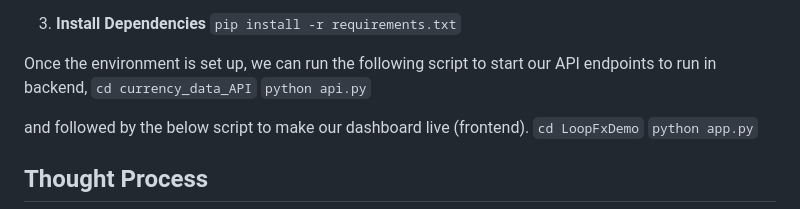
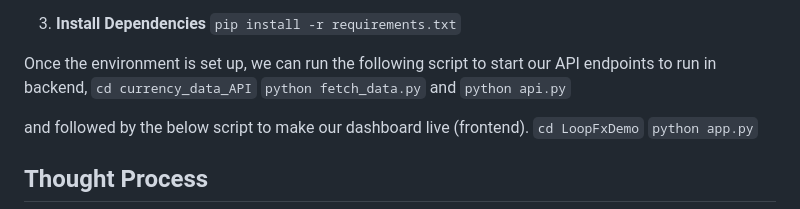
Before and after one commit to its-imthiyas/loopfx-demo, a Markdown page: README.md, the part around the change. GitHub-like rendering.

````diff
--- a/README.md
+++ b/README.md
@@ -46,6 +46,7 @@ I have consolidated all the project dependencies into a single file called `requ
 
 Once the environment is set up, we can run the following script to start our API endpoints to run in backend,
 ```cd currency_data_API```
+```python fetch_data.py``` and
 ```python api.py```
 
 and followed by the below script to make our dashboard live (frontend).
````
